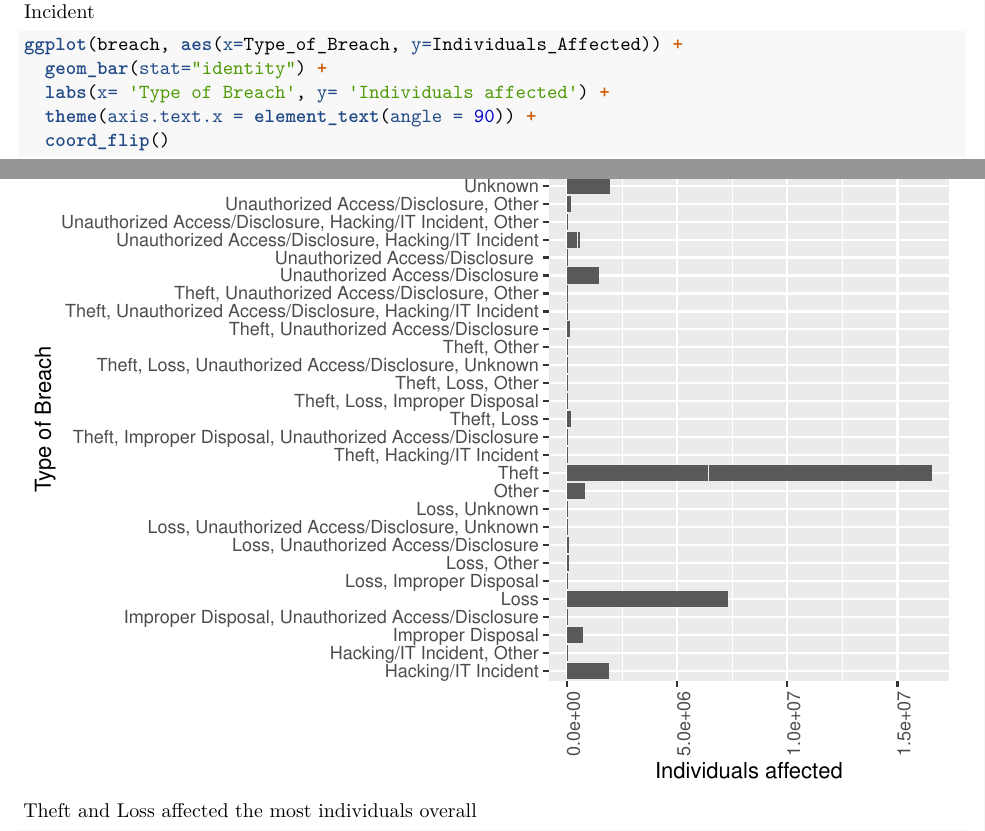
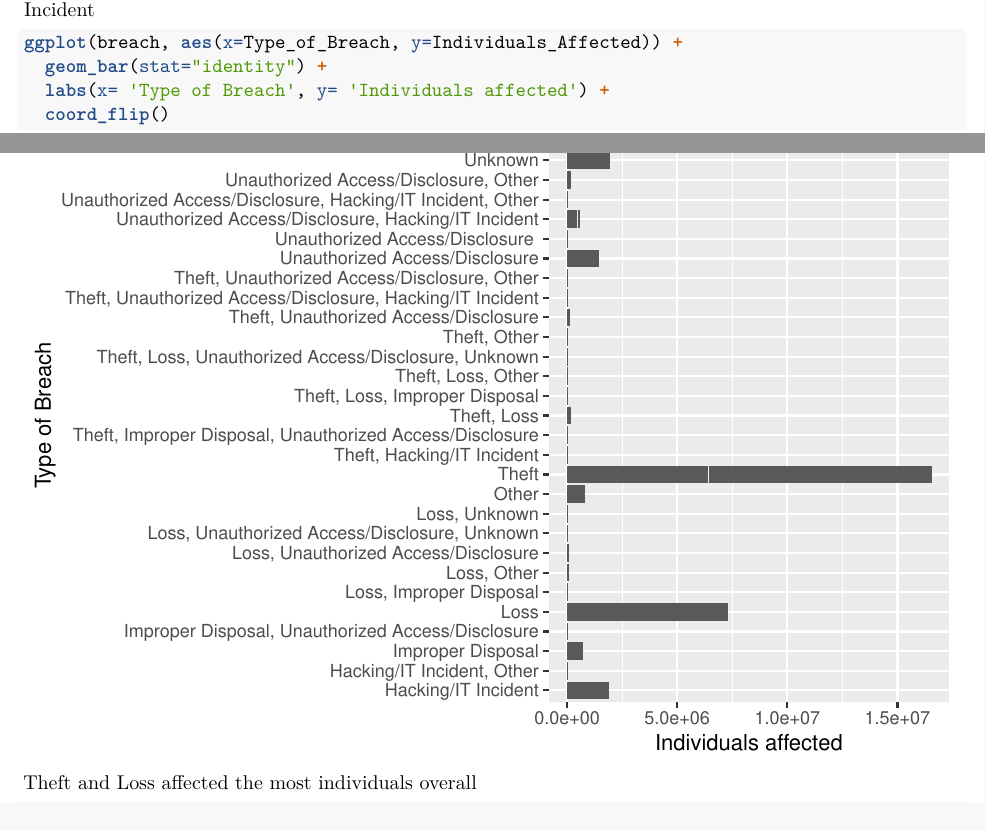
Before and after one commit to courtshae101/cyber-security-final, an R Markdown document (AbbyCastro_Question2/Question2.Rmd): two parts of pages 2 and 3 of 8, joined at a grey line, cut so that both start at the same text. Rendered offline with R 4.5, knitr and Pandoc, then LaTeX, with nearby package versions.

Commit message:
Rmd Cleanup 2

````diff
--- a/AbbyCastro_Question2/Question2.Rmd
+++ b/AbbyCastro_Question2/Question2.Rmd
@@ -50,7 +50,6 @@ Top 5 Most reported cases:
 ggplot(breach, aes(x=Type_of_Breach, y=Individuals_Affected)) +
   geom_bar(stat="identity") +
   labs(x= 'Type of Breach', y= 'Individuals affected') +
-  theme(axis.text.x = element_text(angle = 90)) +
   coord_flip()
 ```
 Theft and Loss affected the most individuals overall
````
